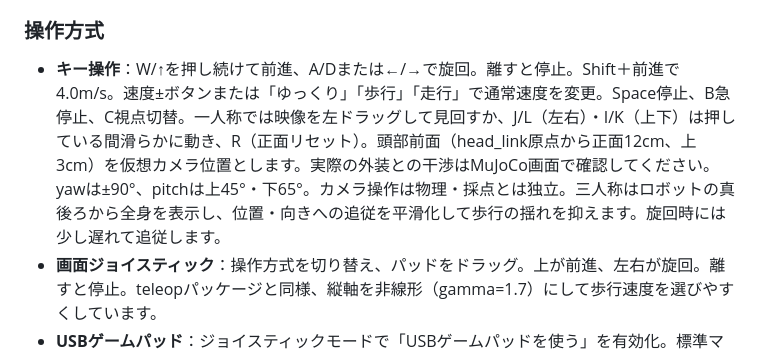
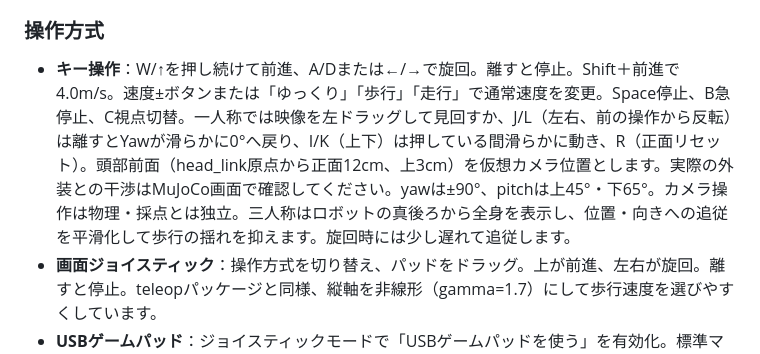
Before and after one commit to Takeyuki-K/k1-mp-ecowalk-game, a Markdown page: README.md, the part around the change. Rendered like a GitHub page.

Commit message:
Reverse J/L camera yaw and auto-center on key release

```diff
--- a/README.md
+++ b/README.md
@@ -19,7 +19,7 @@ MUJOCO_GL=egl k1-game --render-fps 30
 
 ### 操作方式
 
-- **キー操作**：W/↑を押し続けて前進、A/Dまたは←/→で旋回。離すと停止。Shift＋前進で4.0m/s。速度±ボタンまたは「ゆっくり」「歩行」「走行」で通常速度を変更。Space停止、B急停止、C視点切替。一人称では映像を左ドラッグして見回すか、J/L（左右）・I/K（上下）は押している間滑らかに動き、R（正面リセット）。頭部前面（head_link原点から正面12cm、上3cm）を仮想カメラ位置とします。実際の外装との干渉はMuJoCo画面で確認してください。yawは±90°、pitchは上45°・下65°。カメラ操作は物理・採点とは独立。三人称はロボットの真後ろから全身を表示し、位置・向きへの追従を平滑化して歩行の揺れを抑えます。旋回時には少し遅れて追従します。
+- **キー操作**：W/↑を押し続けて前進、A/Dまたは←/→で旋回。離すと停止。Shift＋前進で4.0m/s。速度±ボタンまたは「ゆっくり」「歩行」「走行」で通常速度を変更。Space停止、B急停止、C視点切替。一人称では映像を左ドラッグして見回すか、J/L（左右、前の操作から反転）は離すとYawが滑らかに0°へ戻り、I/K（上下）は押している間滑らかに動き、R（正面リセット）。頭部前面（head_link原点から正面12cm、上3cm）を仮想カメラ位置とします。実際の外装との干渉はMuJoCo画面で確認してください。yawは±90°、pitchは上45°・下65°。カメラ操作は物理・採点とは独立。三人称はロボットの真後ろから全身を表示し、位置・向きへの追従を平滑化して歩行の揺れを抑えます。旋回時には少し遅れて追従します。
 - **画面ジョイスティック**：操作方式を切り替え、パッドをドラッグ。上が前進、左右が旋回。離すと停止。teleopパッケージと同様、縦軸を非線形（gamma=1.7）にして歩行速度を選びやすくしています。
 - **USBゲームパッド**：ジョイスティックモードで「USBゲームパッドを使う」を有効化。標準マッピングの左スティック、A停止、B急停止。接続後に一度スティックを中央へ戻してから操作。非標準マッピングは画面パッドを使用してください。
 - ダイアログ表示・操作方式切替・フォーカス喪失時は停止指令。通信が0.5秒途絶えると停止。後退・横移動はありません。
```
